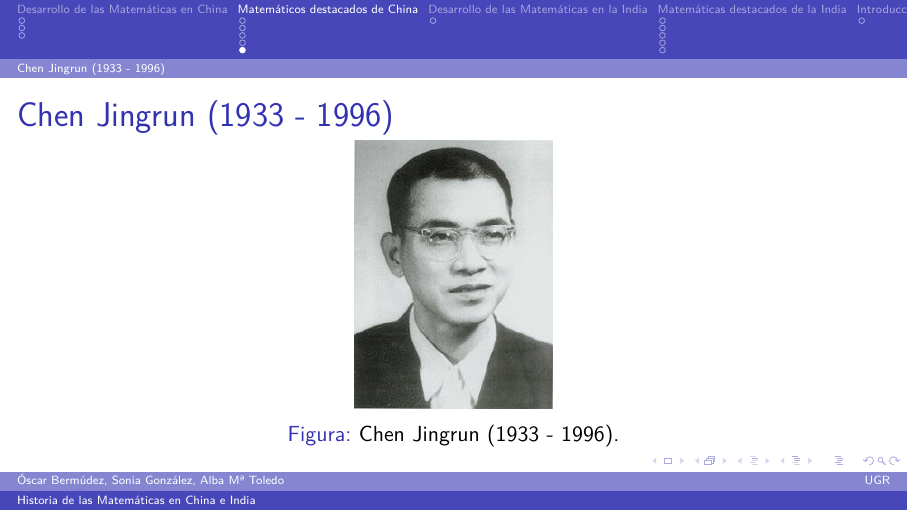
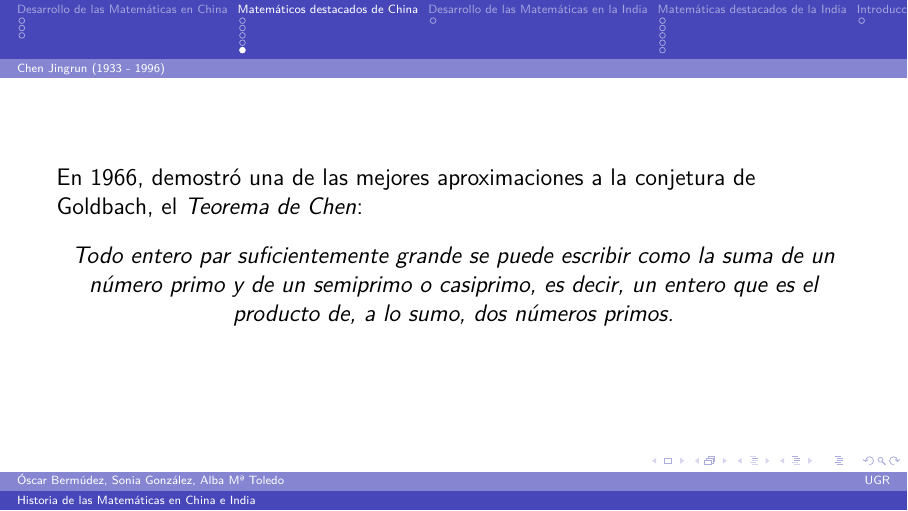
Before and after one commit to oxcar103/China-India, LaTeX slides (Presentación.tex): page 27 of 51 before the commit and page 29 of 53 after it. Compiled offline with pdfLaTeX.

Commit message:
Chen Jingrun

```diff
--- a/Presentación.tex
+++ b/Presentación.tex
@@ -290,3 +290,10 @@
 				\includegraphics[width = .25\linewidth]{chen_jingrun.jpg}
 				\caption{Chen Jingrun (1933 - 1996).}
 			\end{figure}}
+
+			\only<2>{Chen Jingrun realizó contribuciones significativas a la teoría numérica.
+
+			Fue un ídolo nacional en la década de los setenta.
+
+			Trabajó en:
+			\begin{itemize}
@@ -293,3 +303,14 @@
+				\item La conjetura de Goldbach.
+			\end{itemize}}
+
+			\only<3>{En 1966, demostró una de las mejores aproximaciones a la conjetura de Goldbach, el \textit{Teorema de Chen}:
+
+			\begin{center}
+				\em
+				Todo entero par suficientemente grande se puede escribir como la suma de un número primo y de un semiprimo
+				o casiprimo, es decir, un entero que es el producto de, a lo sumo, dos números primos.
+			\end{center}}
+
 		\end{frame}
 
 \section{Desarrollo de las Matemáticas en la India}
```
Also changed, not shown: Presentación.tex (3 more changed lines).
